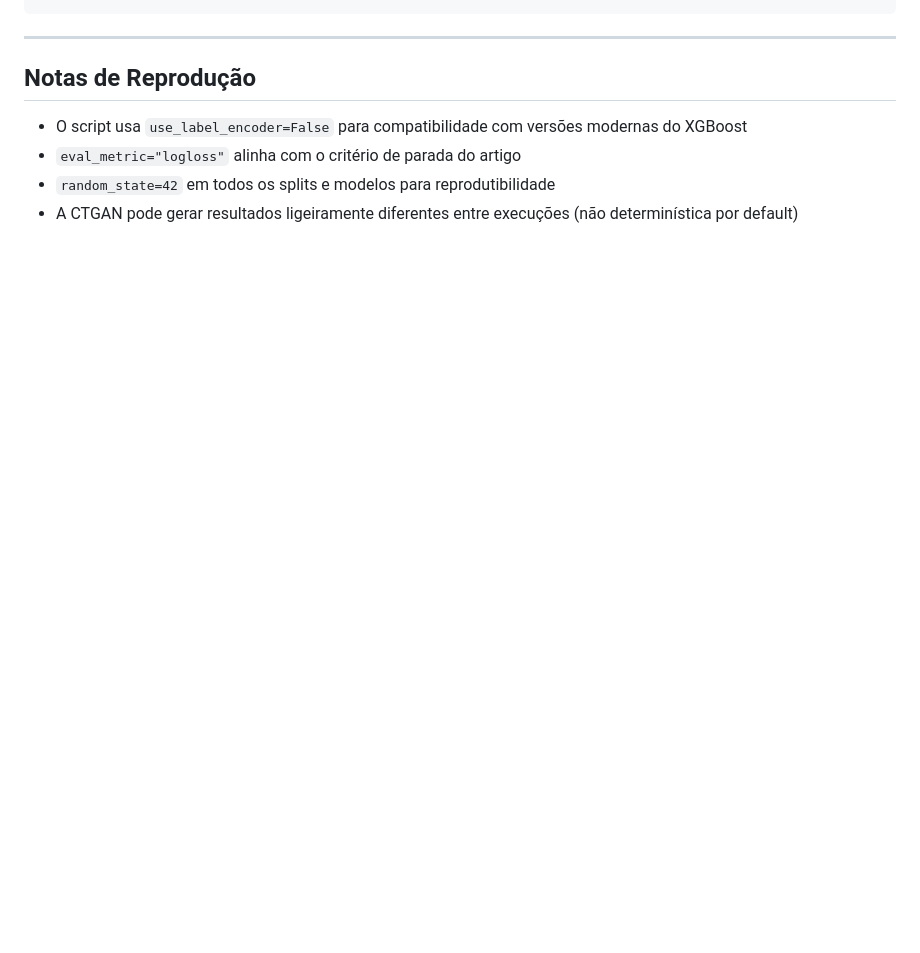
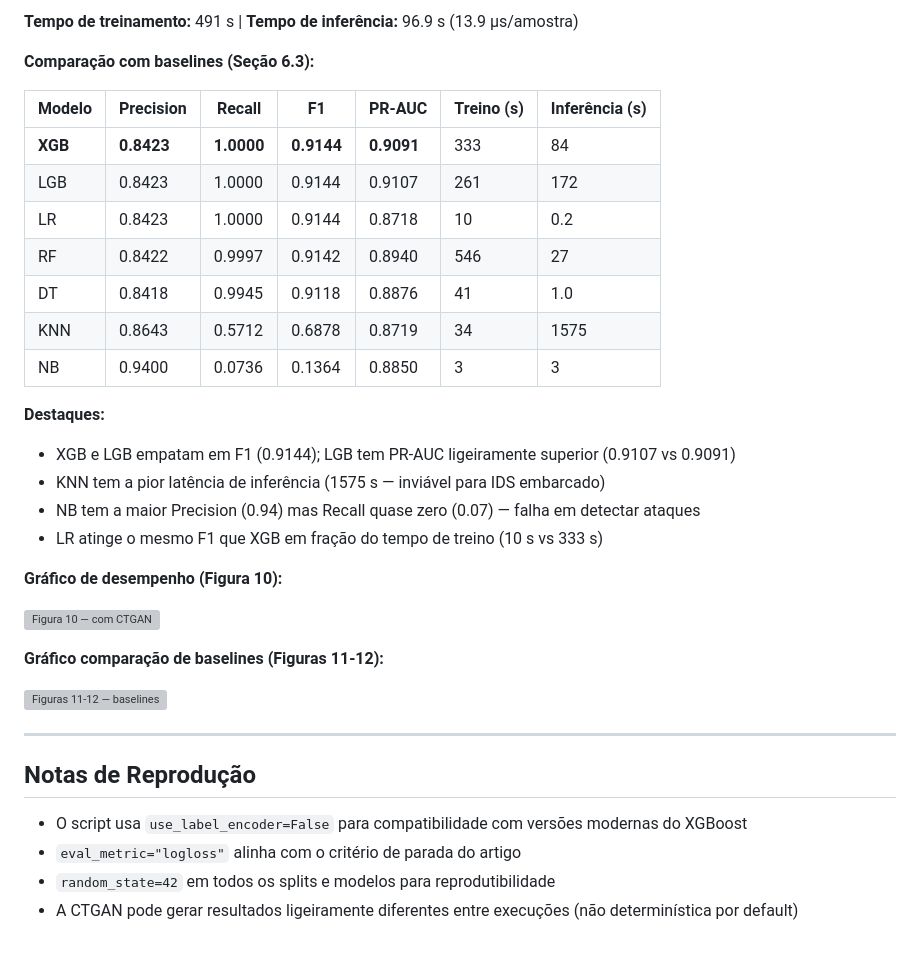
Before and after one commit to GuilhermeFrick/SDV_Research, a Markdown page: experiments/docs/step03_training_evaluation.md, the part around one of its changes. GitHub-like rendering; blank space fills up the shorter version; grey boxes are pictures that could not be loaded.

```diff
--- a/experiments/docs/step03_training_evaluation.md
+++ b/experiments/docs/step03_training_evaluation.md
@@ -151,3 +202,30 @@ results/
+**Tempo de treinamento:** 491 s | **Tempo de inferência:** 96.9 s (13.9 µs/amostra)
+
+**Comparação com baselines (Seção 6.3):**
+
+| Modelo | Precision | Recall | F1 | PR-AUC | Treino (s) | Inferência (s) |
+|--------|-----------|--------|----|--------|-----------|----------------|
+| **XGB** | **0.8423** | **1.0000** | **0.9144** | **0.9091** | 333 | 84 |
+| LGB | 0.8423 | 1.0000 | 0.9144 | 0.9107 | 261 | 172 |
+| LR  | 0.8423 | 1.0000 | 0.9144 | 0.8718 | 10 | 0.2 |
+| RF  | 0.8422 | 0.9997 | 0.9142 | 0.8940 | 546 | 27 |
+| DT  | 0.8418 | 0.9945 | 0.9118 | 0.8876 | 41 | 1.0 |
+| KNN | 0.8643 | 0.5712 | 0.6878 | 0.8719 | 34 | 1575 |
+| NB  | 0.9400 | 0.0736 | 0.1364 | 0.8850 | 3 | 3 |
+
+**Destaques:**
+- XGB e LGB empatam em F1 (0.9144); LGB tem PR-AUC ligeiramente superior (0.9107 vs 0.9091)
+- KNN tem a pior latência de inferência (1575 s — inviável para IDS embarcado)
+- NB tem a maior Precision (0.94) mas Recall quase zero (0.07) — falha em detectar ataques
+- LR atinge o mesmo F1 que XGB em fração do tempo de treino (10 s vs 333 s)
+
+**Gráfico de desempenho (Figura 10):**
+
+![Figura 10 — com CTGAN](../../results/ctgan/figure10_performance_curves.png)
+
+**Gráfico comparação de baselines (Figuras 11-12):**
+
+![Figuras 11-12 — baselines](../../results/ctgan/figures11_12_baseline_comparison.png)
 
 ---
 
```
Also changed, not shown: other parts of experiments/docs/step03_training_evaluation.md (+61 -10 lines).
